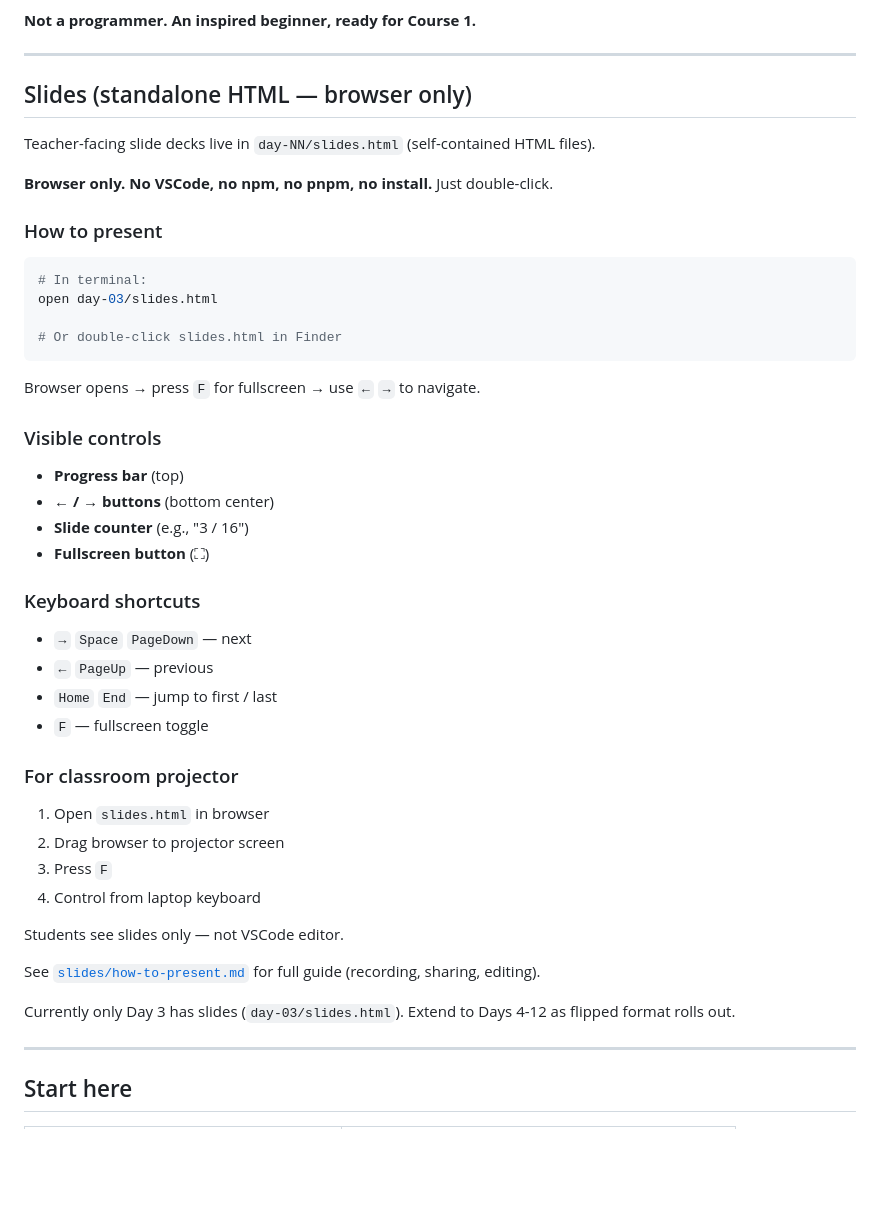
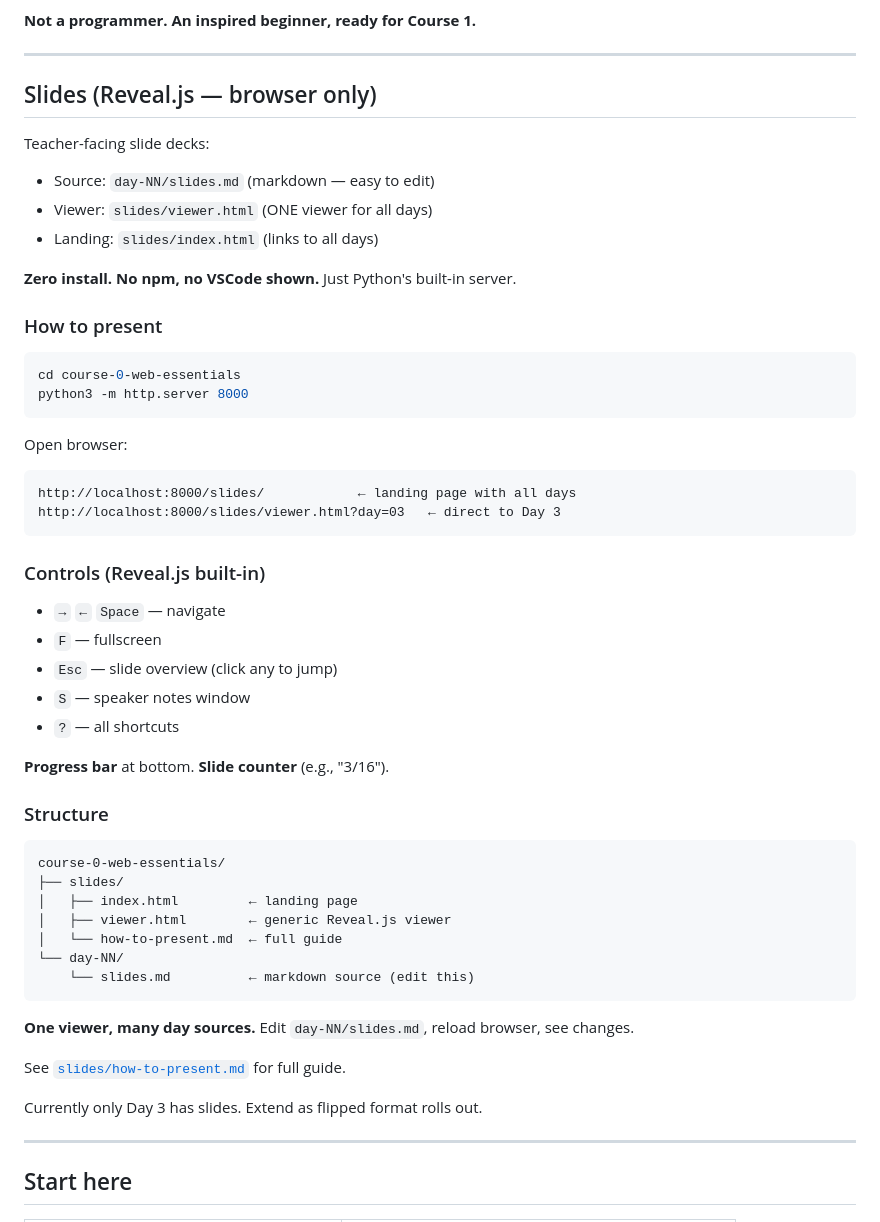
Before and after one commit to hheinsoee/teach, a Markdown page: course-0-web-essentials/README.md, the part around the change. GitHub-like rendering; blank space fills up the shorter version.

````diff
--- a/course-0-web-essentials/README.md
+++ b/course-0-web-essentials/README.md
@@ -193,49 +193,56 @@ By Day 12, student can:
 
 ---
 
-## Slides (standalone HTML — browser only)
+## Slides (Reveal.js — browser only)
 
-Teacher-facing slide decks live in `day-NN/slides.html` (self-contained HTML files).
+Teacher-facing slide decks:
+- Source: `day-NN/slides.md` (markdown — easy to edit)
+- Viewer: `slides/viewer.html` (ONE viewer for all days)
+- Landing: `slides/index.html` (links to all days)
 
-**Browser only. No VSCode, no npm, no pnpm, no install.** Just double-click.
+**Zero install. No npm, no VSCode shown.** Just Python's built-in server.
 
 ### How to present
 
 ```bash
-# In terminal:
-open day-03/slides.html
-
-# Or double-click slides.html in Finder
+cd course-0-web-essentials
+python3 -m http.server 8000
 ```
 
-Browser opens → press `F` for fullscreen → use `←` `→` to navigate.
+Open browser:
 
-### Visible controls
+```
+http://localhost:8000/slides/            ← landing page with all days
+http://localhost:8000/slides/viewer.html?day=03   ← direct to Day 3
+```
 
-- **Progress bar** (top)
-- **← / → buttons** (bottom center)
-- **Slide counter** (e.g., "3 / 16")
-- **Fullscreen button** (⛶)
+### Controls (Reveal.js built-in)
 
-### Keyboard shortcuts
+- `→` `←` `Space` — navigate
+- `F` — fullscreen
+- `Esc` — slide overview (click any to jump)
+- `S` — speaker notes window
+- `?` — all shortcuts
 
-- `→` `Space` `PageDown` — next
-- `←` `PageUp` — previous
-- `Home` `End` — jump to first / last
-- `F` — fullscreen toggle
+**Progress bar** at bottom. **Slide counter** (e.g., "3/16").
 
-### For classroom projector
+### Structure
 
-1. Open `slides.html` in browser
-2. Drag browser to projector screen
-3. Press `F`
-4. Control from laptop keyboard
+```
+course-0-web-essentials/
+├── slides/
+│   ├── index.html         ← landing page
+│   ├── viewer.html        ← generic Reveal.js viewer
+│   └── how-to-present.md  ← full guide
+└── day-NN/
+    └── slides.md          ← markdown source (edit this)
+```
 
-Students see slides only — not VSCode editor.
+**One viewer, many day sources.** Edit `day-NN/slides.md`, reload browser, see changes.
 
-See [`slides/how-to-present.md`](slides/how-to-present.md) for full guide (recording, sharing, editing).
+See [`slides/how-to-present.md`](slides/how-to-present.md) for full guide.
 
-Currently only Day 3 has slides (`day-03/slides.html`). Extend to Days 4-12 as flipped format rolls out.
+Currently only Day 3 has slides. Extend as flipped format rolls out.
 
 ---
 
````
Also changed, not shown: course-0-web-essentials/slides/how-to-present.md (+104 -105 lines).
